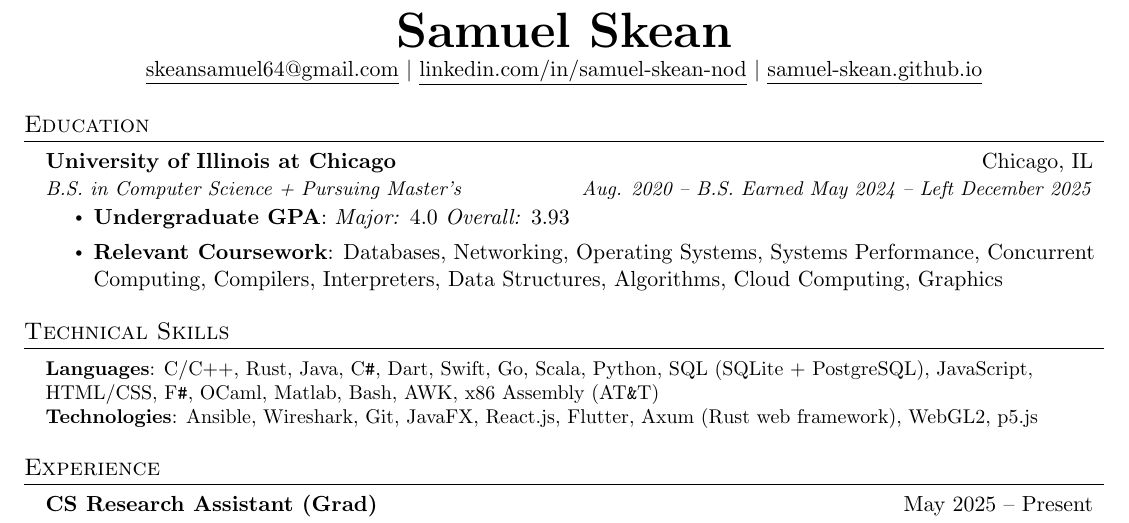
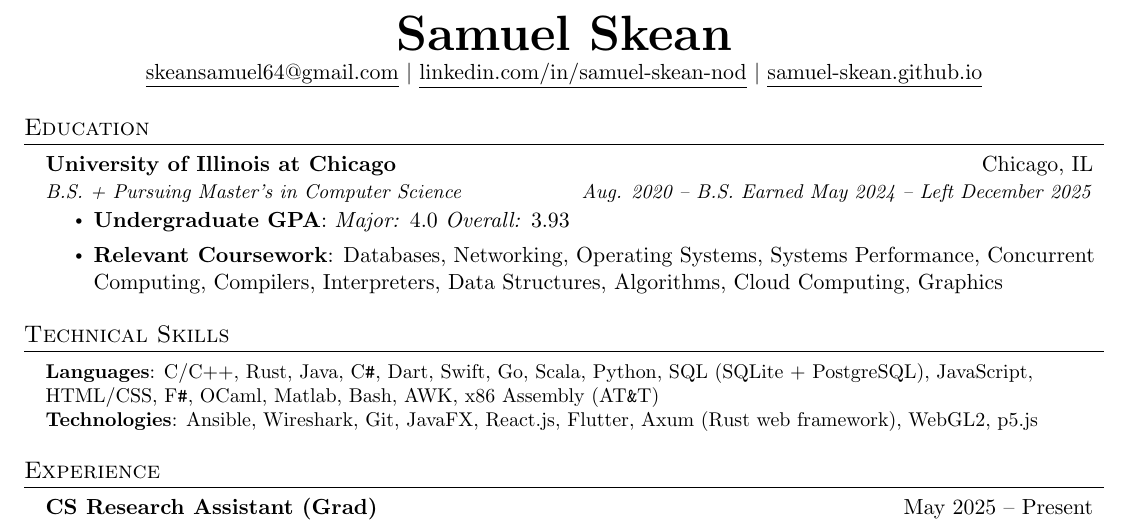
Before and after one commit to samuel-skean/Resumes, a LaTeX document (main.tex): part of page 1 of 2, cut so that both start at the same text. Compiled offline with pdfLaTeX.

Commit message:
Fix lack of clarity. Somewhat.

```diff
--- a/main.tex
+++ b/main.tex
@@ -125,7 +125,7 @@
   \resumeSubHeadingListStart
     \resumeSubheading
       {University of Illinois at Chicago}{Chicago, IL}
-      {B.S. in Computer Science + Pursuing Master's}{Aug. 2020 -- B.S. Earned May 2024 -- Left December 2025}
+      {B.S. + Pursuing Master's in Computer Science}{Aug. 2020 -- B.S. Earned May 2024 -- Left December 2025}
       \begin{itemize}
         \item \textbf{Undergraduate GPA}{: \emph{Major:} 4.0 \emph{Overall:} 3.93}
         \item \textbf{Relevant Coursework}: Databases, Networking, Operating Systems, Systems Performance, Concurrent Computing, Compilers, Interpreters, Data Structures, Algorithms, Cloud Computing, Graphics
```
Also changed, not shown: samuel-skean-resume.pdf.
